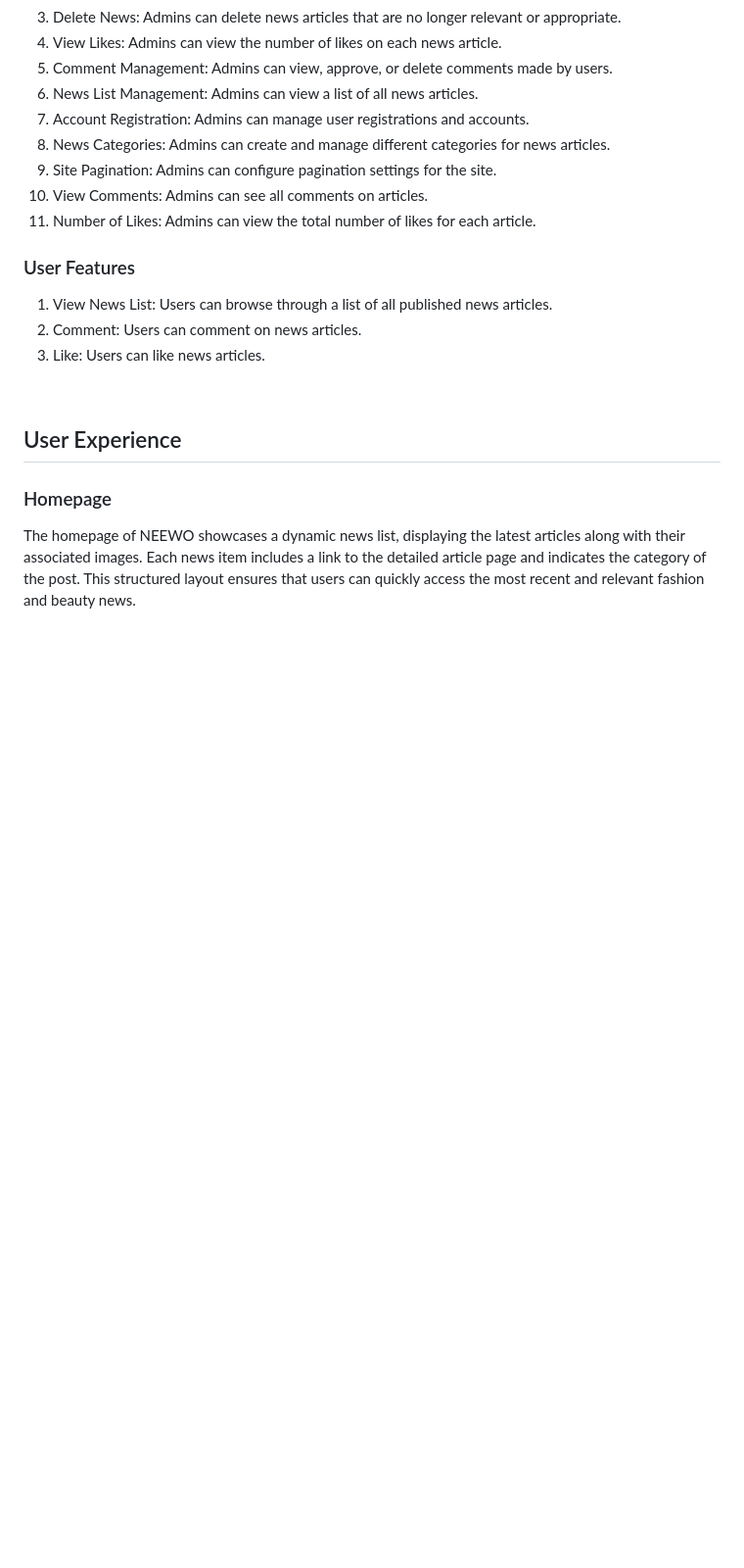
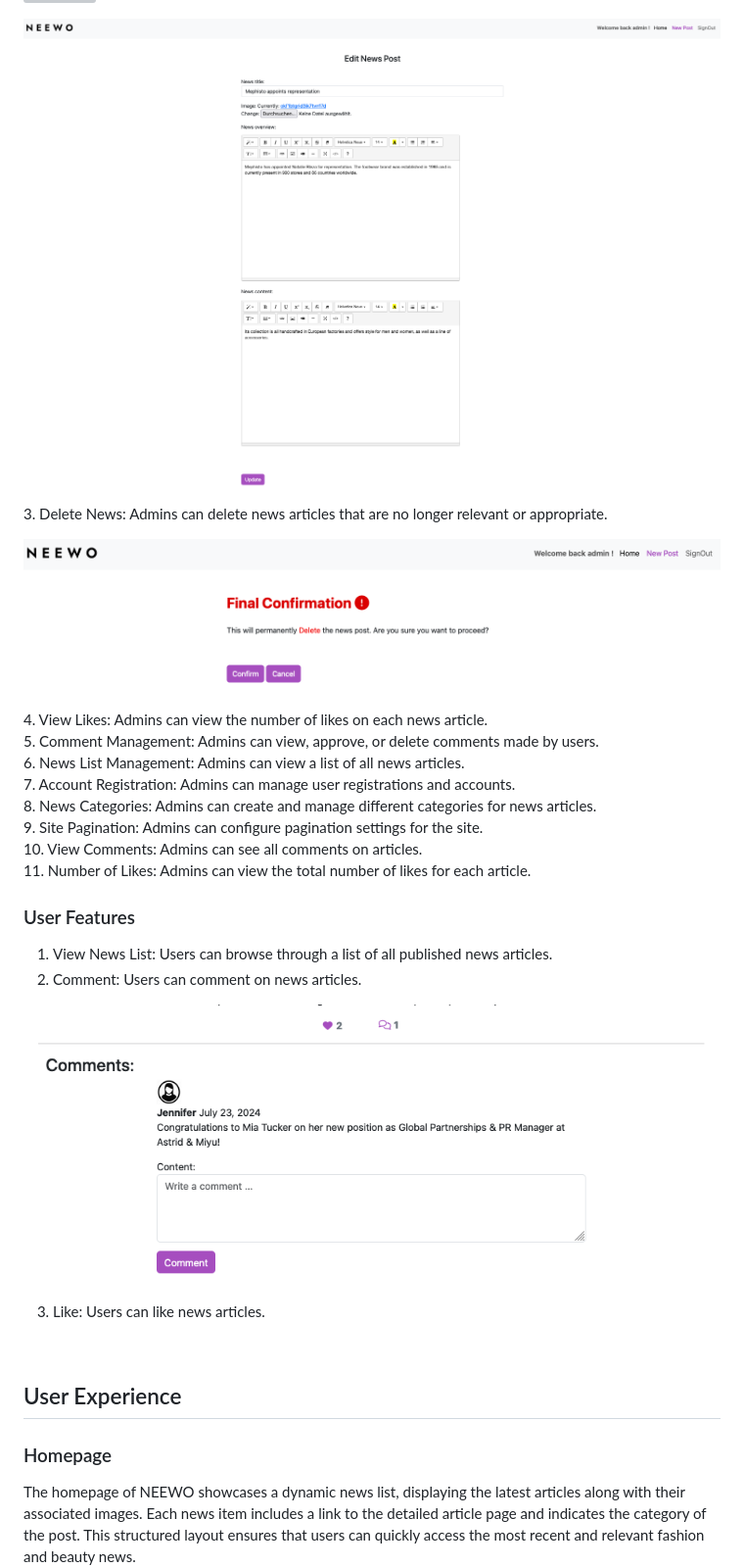
Before and after one commit to AsliKaradas/news-ontime, a Markdown page: README.md, the part around the change printed below. Shown: that part at 98% size. GitHub-like rendering; blank space fills up the shorter version; grey boxes are pictures that could not be loaded.

Commit message:
Added Images to README.md

```diff
--- a/README.md
+++ b/README.md
@@ -21,5 +23,9 @@ NEEWO is a Django-based web application designed to provide users with up-to-dat
  2.  Edit News: Admins can edit existing news articles.<br>
+
+ ![edit](readme-images/edit_post_page.png)
  3.  Delete News: Admins can delete news articles that are no longer relevant or appropriate.<br>
+
+ ![delete](readme-images/delete_post_page.png)
  4.  View Likes: Admins can view the number of likes on each news article.<br>
  5.  Comment Management: Admins can view, approve, or delete comments made by users.<br>
  6.  News List Management: Admins can view a list of all news articles.<br>
@@ -33,6 +39,9 @@ NEEWO is a Django-based web application designed to provide users with up-to-dat
 
  1. View News List: Users can browse through a list of all published news articles.<br>
  2. Comment: Users can comment on news articles.<br>
+
+ ![comment](readme-images/comment_user_loggedin.png)
+
  3. Like: Users can like news articles.<br>
 <br>
 <h2>User Experience</h2>
```
Also changed, not shown: other parts of README.md (+18 -1 lines).
